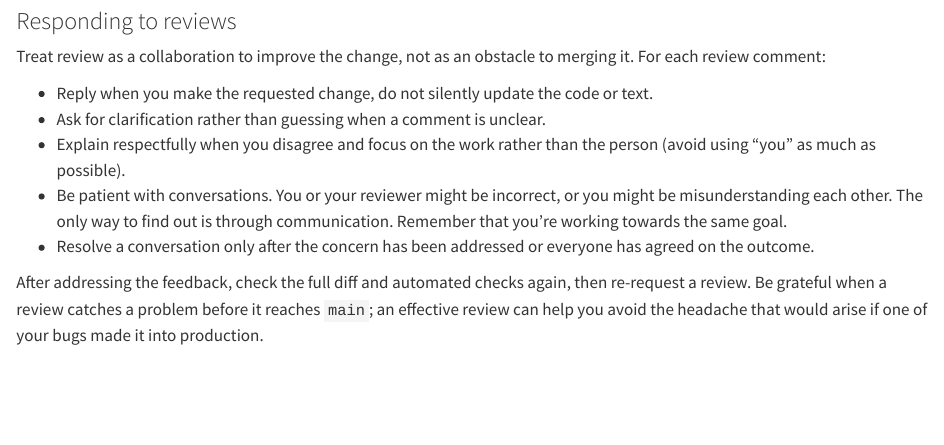
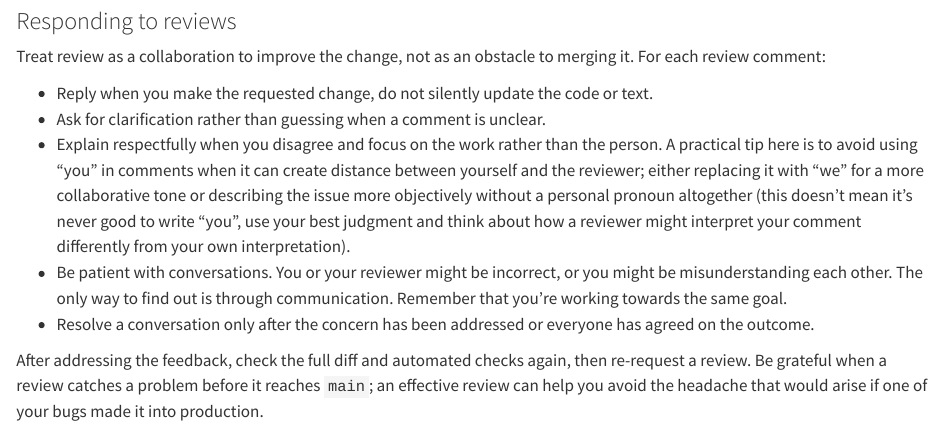
Before and after one commit to seedcase-project/guidebook, a Quarto document (workflows/prs.qmd): the page in a window 1100 px wide, from 4700 px down. Rendered offline with R 4.5, knitr and Pandoc in place of Quarto, with nearby package versions; drawn as R Markdown's standard HTML page in place of the format the file asks for.

Commit message:
fix: 🐛 Elaborate on use of "you"

```diff
--- a/workflows/prs.qmd
+++ b/workflows/prs.qmd
@@ -307,7 +307,13 @@ obstacle to merging it. For each review comment:
   code or text.
 - Ask for clarification rather than guessing when a comment is unclear.
 - Explain respectfully when you disagree and focus on the work rather
-  than the person (avoid using "you" as much as possible).
+  than the person. A practical tip here is to avoid using "you" in
+  comments when it can create distance between yourself and the
+  reviewer; either replacing it with "we" for a more collaborative tone
+  or describing the issue more objectively without a personal pronoun
+  altogether (this doesn't mean it's never good to write "you", use your
+  best judgment and think about how a reviewer might interpret your
+  comment differently from your own interpretation).
 - Be patient with conversations. You or your reviewer might be
   incorrect, or you might be misunderstanding each other. The only way
   to find out is through communication. Remember that you're working
```
